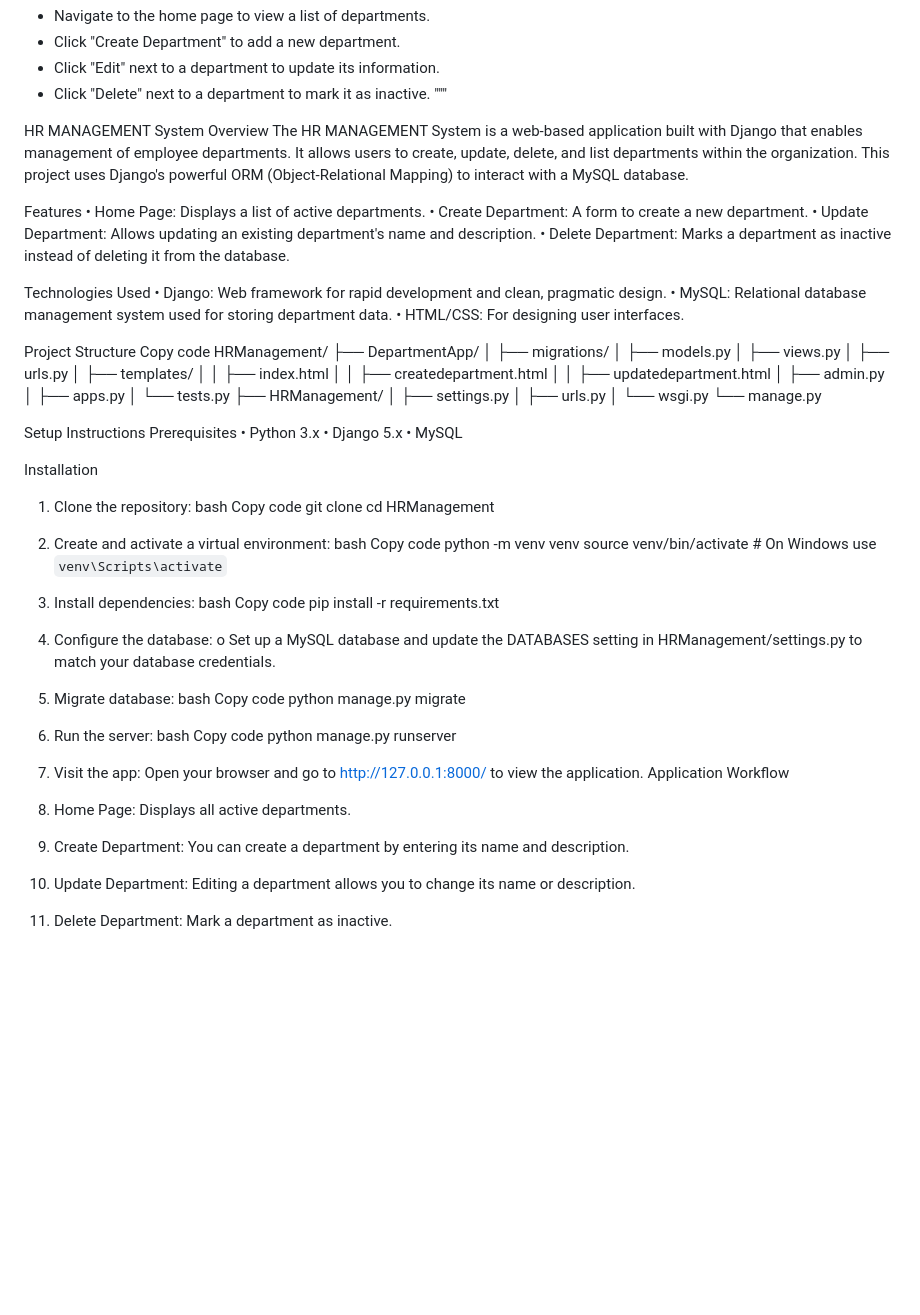
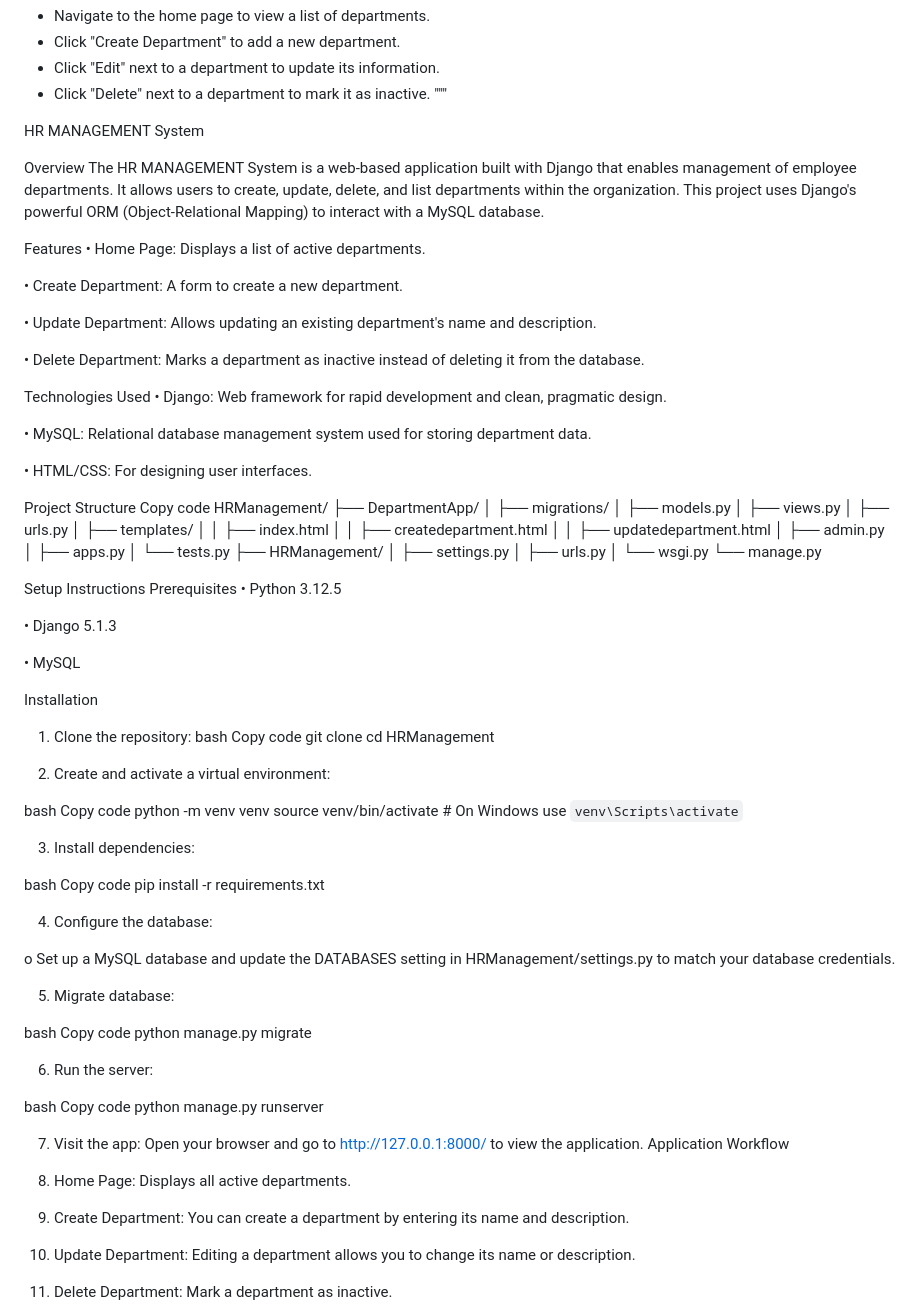
Before and after one commit to ashwinidkatkar19/HR_MANAGEMENT, a Markdown page: README.md, the part around one of its changes. GitHub-like rendering; blank space fills up the shorter version.

```diff
--- a/README.md
+++ b/README.md
@@ -41,18 +41,24 @@ Usage:
 """
 
 HR MANAGEMENT System
+
 Overview
 The HR MANAGEMENT System is a web-based application built with Django that enables management of employee departments. It allows users to create, update, delete, and list departments within the organization. This project uses Django's powerful ORM (Object-Relational Mapping) to interact with a MySQL database.
 
 Features
 •	Home Page: Displays a list of active departments.
+
 •	Create Department: A form to create a new department.
+
 •	Update Department: Allows updating an existing department's name and description.
+
 •	Delete Department: Marks a department as inactive instead of deleting it from the database.
 
 Technologies Used
 •	Django: Web framework for rapid development and clean, pragmatic design.
+
 •	MySQL: Relational database management system used for storing department data.
+
 •	HTML/CSS: For designing user interfaces.
 
 Project Structure
@@ -78,11 +84,14 @@ HRManagement/
 
 Setup Instructions
 Prerequisites
-•	Python 3.x
-•	Django 5.x
+•	Python 3.12.5
+
+•	Django 5.1.3
+
 •	MySQL
 
 Installation
+
 1.	Clone the repository:
 bash
 Copy code
@@ -90,33 +99,43 @@ git clone <repository-url>
 cd HRManagement
 
 2.	Create and activate a virtual environment:
+
 bash
 Copy code
 python -m venv venv
 source venv/bin/activate  # On Windows use `venv\Scripts\activate`
 
 3.	Install dependencies:
+
 bash
 Copy code
 pip install -r requirements.txt
 
 4.	Configure the database:
+
 o	Set up a MySQL database and update the DATABASES setting in HRManagement/settings.py to match your database credentials.
 
 5.	Migrate database:
+
 bash
 Copy code
 python manage.py migrate
 
 6.	Run the server:
+
 bash
 Copy code
 python manage.py runserver
+
 7.	Visit the app: Open your browser and go to http://127.0.0.1:8000/ to view the application.
 Application Workflow
+
 1.	Home Page: Displays all active departments.
+
 2.	Create Department: You can create a department by entering its name and description.
+
 3.	Update Department: Editing a department allows you to change its name or description.
+
 4.	Delete Department: Mark a department as inactive.
 
 Models
```
Also changed, not shown: other parts of README.md (+8 -0 lines).
